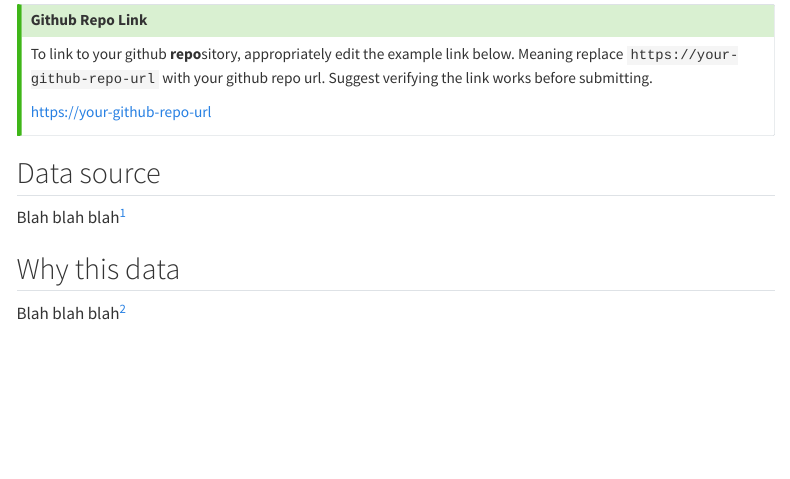
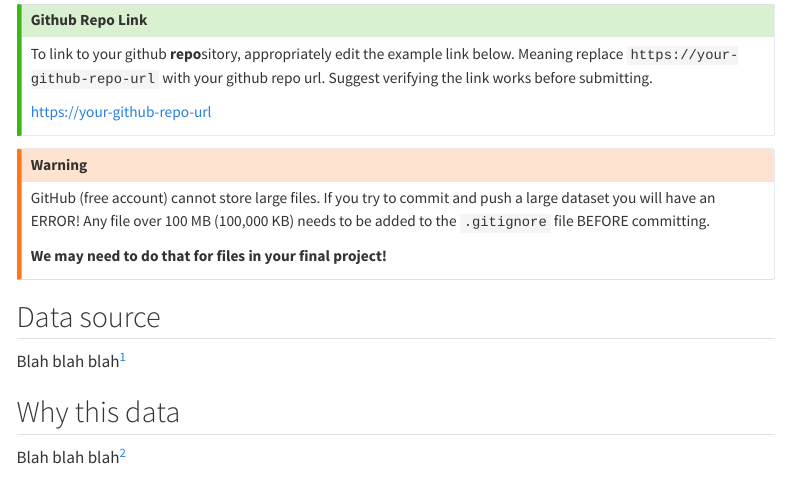
Before and after one commit to akuyper/final-project-1, a Quarto document (template_progress_memo_1.qmd): the page in a window 1100 px wide, from 350 px down. Rendered offline with R 4.5, knitr and Pandoc in place of Quarto, with nearby package versions; menus at the side of the page are left out.

Commit message:
basic template with memo template

```diff
--- a/template_progress_memo_1.qmd
+++ b/template_progress_memo_1.qmd
@@ -37,6 +37,12 @@ To link to your github **repo**sitory, appropriately edit the example link below
 
 :::
 
+::: {.callout-warning}
+GitHub (free account) cannot store large files. If you try to commit and push a large dataset you will have an ERROR! Any file over 100 MB (100,000 KB) needs to be added to the `.gitignore` file BEFORE committing.
+
+**We may need to do that for files in your final project!**
+:::
+
 ## Data source
 
 Blah blah blah^[where blah blah came from, an example of footnote]
```
Also changed, not shown: README.md, data/README.md.
